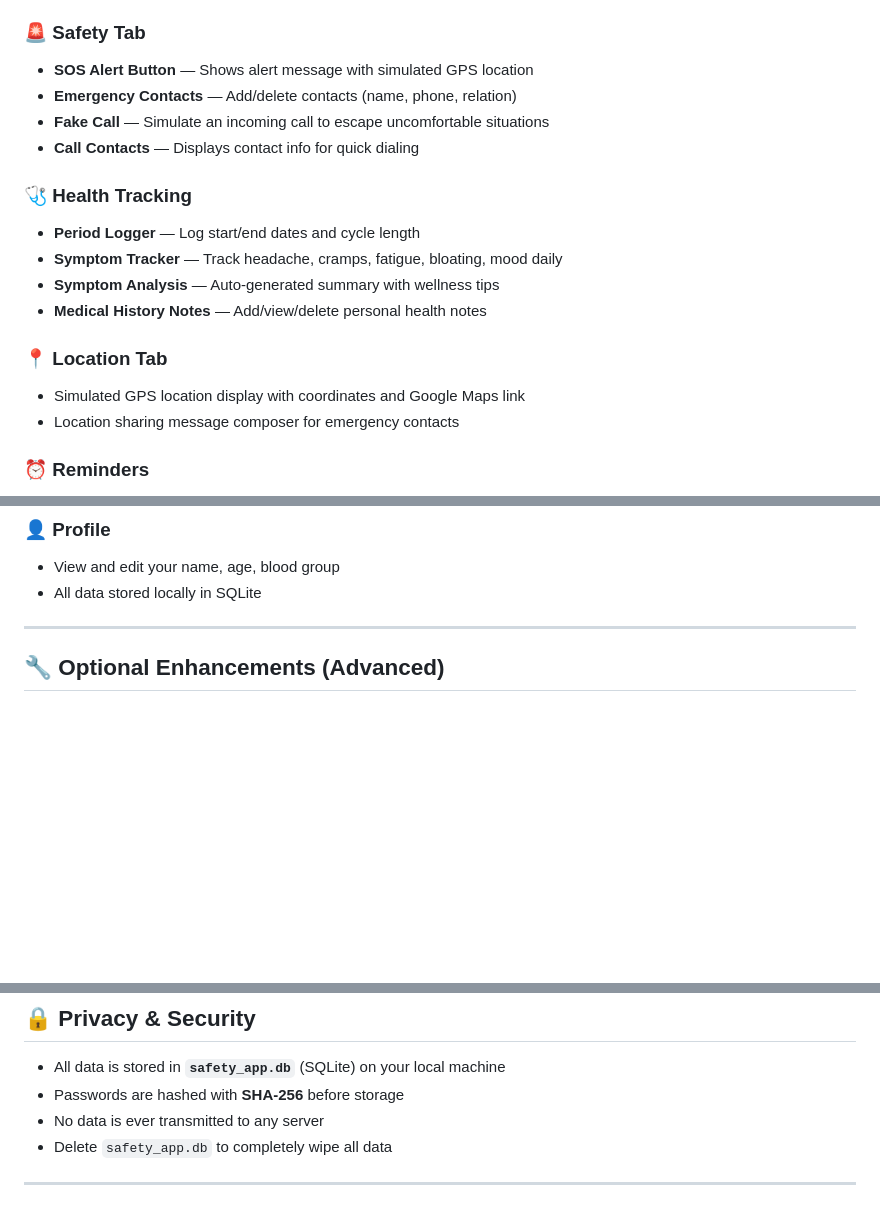
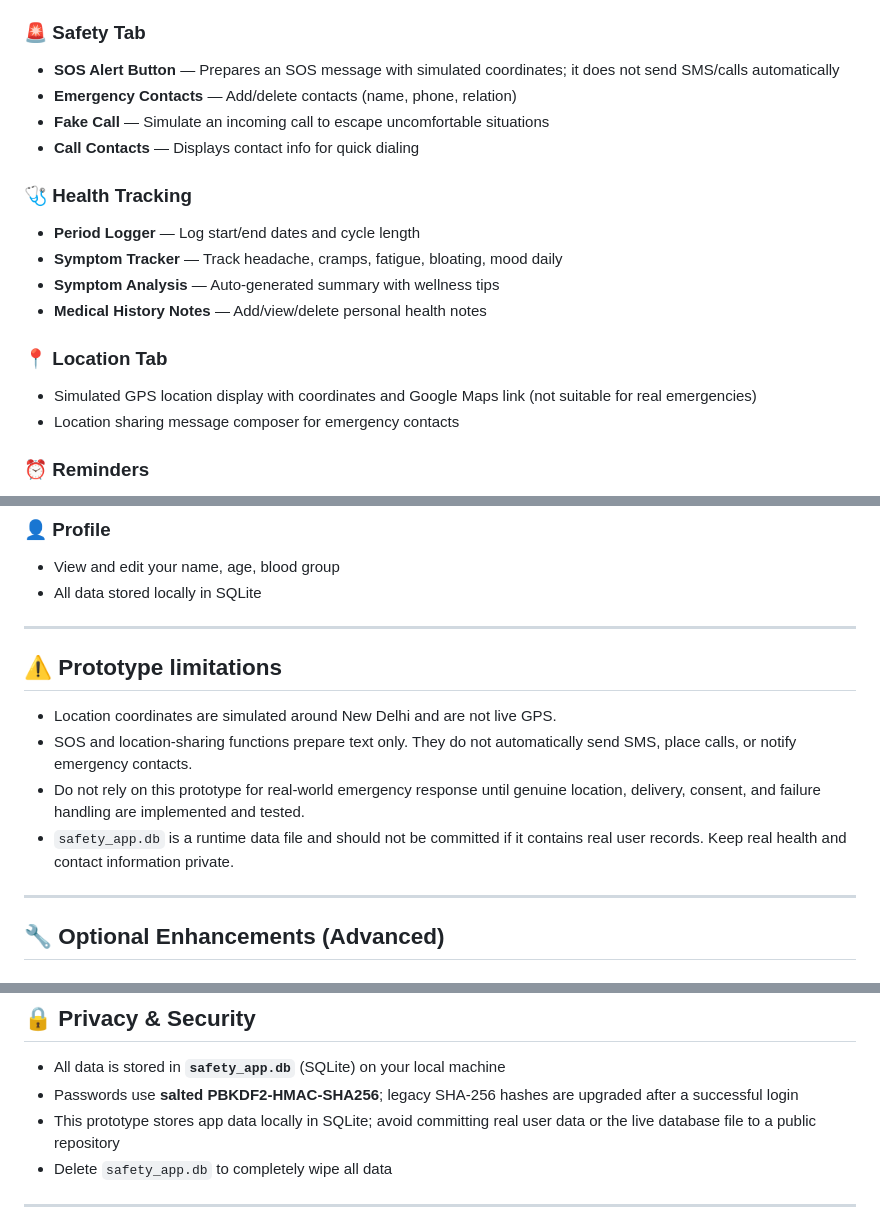
Before and after one commit to shreyamishra-maker/Girls-saftey-and-health-tracker-, a Markdown page: README.md, 3 parts joined by grey strips. Drawn GitHub-style; blank space fills up the shorter version.

Commit message:
Document prototype limitations and security improvements

```diff
--- a/README.md
+++ b/README.md
@@ -64,7 +63,7 @@ python main_app.py
 - Daily rotating health tip
 
 ### 🚨 Safety Tab
-- **SOS Alert Button** — Shows alert message with simulated GPS location
+- **SOS Alert Button** — Prepares an SOS message with simulated coordinates; it does not send SMS/calls automatically
 - **Emergency Contacts** — Add/delete contacts (name, phone, relation)
 - **Fake Call** — Simulate an incoming call to escape uncomfortable situations
 - **Call Contacts** — Displays contact info for quick dialing
@@ -76,7 +75,7 @@ python main_app.py
 - **Medical History Notes** — Add/view/delete personal health notes
 
 ### 📍 Location Tab
-- Simulated GPS location display with coordinates and Google Maps link
+- Simulated GPS location display with coordinates and Google Maps link (not suitable for real emergencies)
 - Location sharing message composer for emergency contacts
 
 ### ⏰ Reminders
@@ -92,6 +91,15 @@ python main_app.py
 ### 👤 Profile
 - View and edit your name, age, blood group
 - All data stored locally in SQLite
+
+---
+
+## ⚠️ Prototype limitations
+
+- Location coordinates are simulated around New Delhi and are not live GPS.
+- SOS and location-sharing functions prepare text only. They do not automatically send SMS, place calls, or notify emergency contacts.
+- Do not rely on this prototype for real-world emergency response until genuine location, delivery, consent, and failure handling are implemented and tested.
+- `safety_app.db` is a runtime data file and should not be committed if it contains real user records. Keep real health and contact information private.
 
 ---
 
@@ -126,8 +134,8 @@ Listen for a keyword like "help" and trigger SOS automatically.
 ## 🔒 Privacy & Security
 
 - All data is stored in **`safety_app.db`** (SQLite) on your local machine
-- Passwords are hashed with **SHA-256** before storage
-- No data is ever transmitted to any server
+- Passwords use **salted PBKDF2-HMAC-SHA256**; legacy SHA-256 hashes are upgraded after a successful login
+- This prototype stores app data locally in SQLite; avoid committing real user data or the live database file to a public repository
 - Delete `safety_app.db` to completely wipe all data
 
 ---
```
Also changed, not shown: other parts of README.md (+2 -3 lines).
